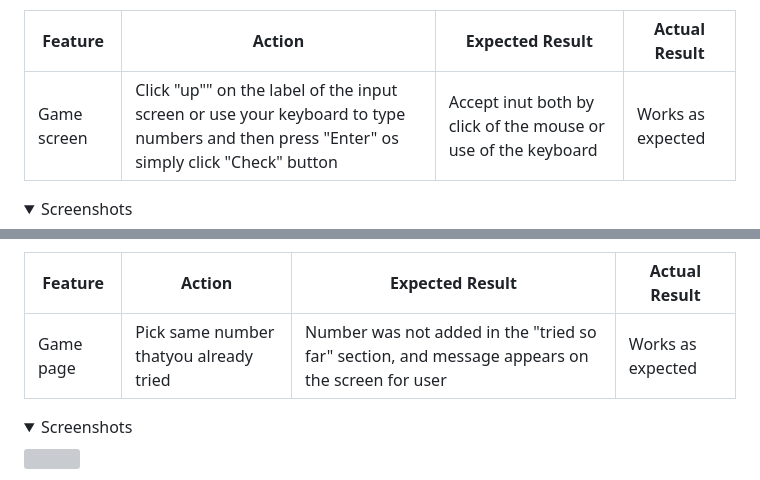
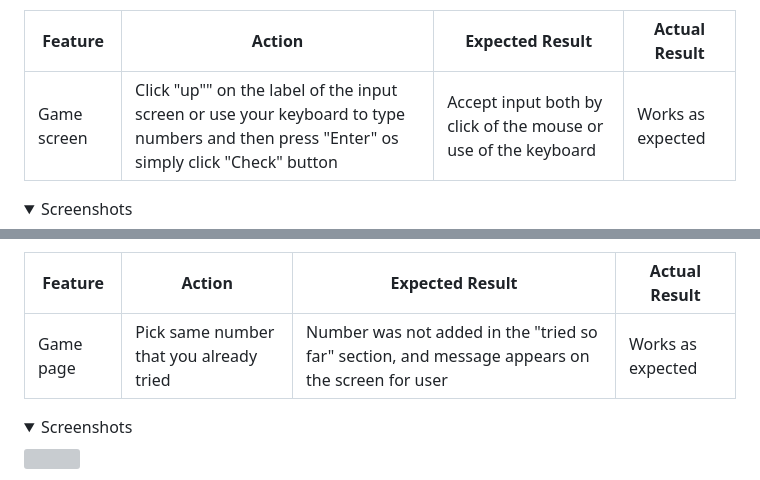
Before and after one commit to tmarkec/Get-it-right, a Markdown page: README.md, 2 parts joined by grey strips. Drawn GitHub-style; folded sections open; grey boxes are pictures that could not be loaded.

```diff
--- a/README.md
+++ b/README.md
@@ -263,7 +263,7 @@ The website was tested on the following browsers:
 
 | **Feature** | **Action**                                         | **Expected Result**                            | **Actual Result** |
 | ----------- | -------------------------------------------------- | ---------------------------------------------- | ----------------- |
-| Game screen | Click "up"" on the label of the input screen or use your keyboard to type numbers and then press "Enter" os simply click "Check" button| Accept inut both by click of the mouse or use of the keyboard | Works as expected |
+| Game screen | Click "up"" on the label of the input screen or use your keyboard to type numbers and then press "Enter" os simply click "Check" button| Accept input both by click of the mouse or use of the keyboard | Works as expected |
 
 <details><summary>Screenshots</summary>
 <img src="./readme-img/check-input.png">
@@ -296,7 +299,7 @@ The website was tested on the following browsers:
 
 | **Feature** | **Action**                                     | **Expected Result**                                                                | **Actual Result** |
 | ----------- | ---------------------------------------------- | ---------------------------------------------------------------------------------- | ----------------- |
-| Game page   | Pick same number thatyou already tried | Number was not added in the "tried so far" section, and message appears on the screen for user | Works as expected |
+| Game page   | Pick same number that you already tried | Number was not added in the "tried so far" section, and message appears on the screen for user | Works as expected |
 
 <details><summary>Screenshots</summary>
 <img src="./readme-img/already-tried.png">
```
Also changed, not shown: other parts of README.md (+12 -8 lines).
